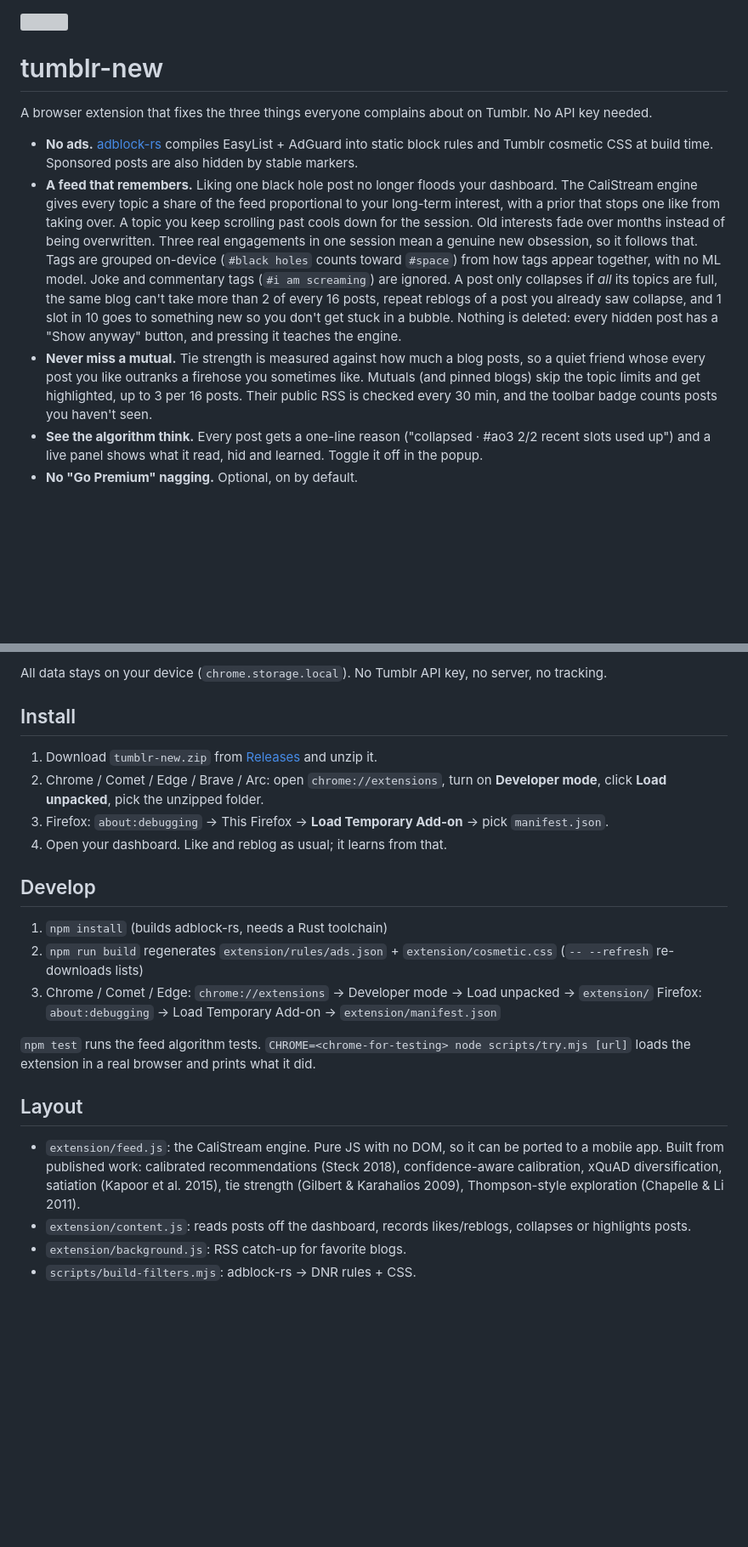
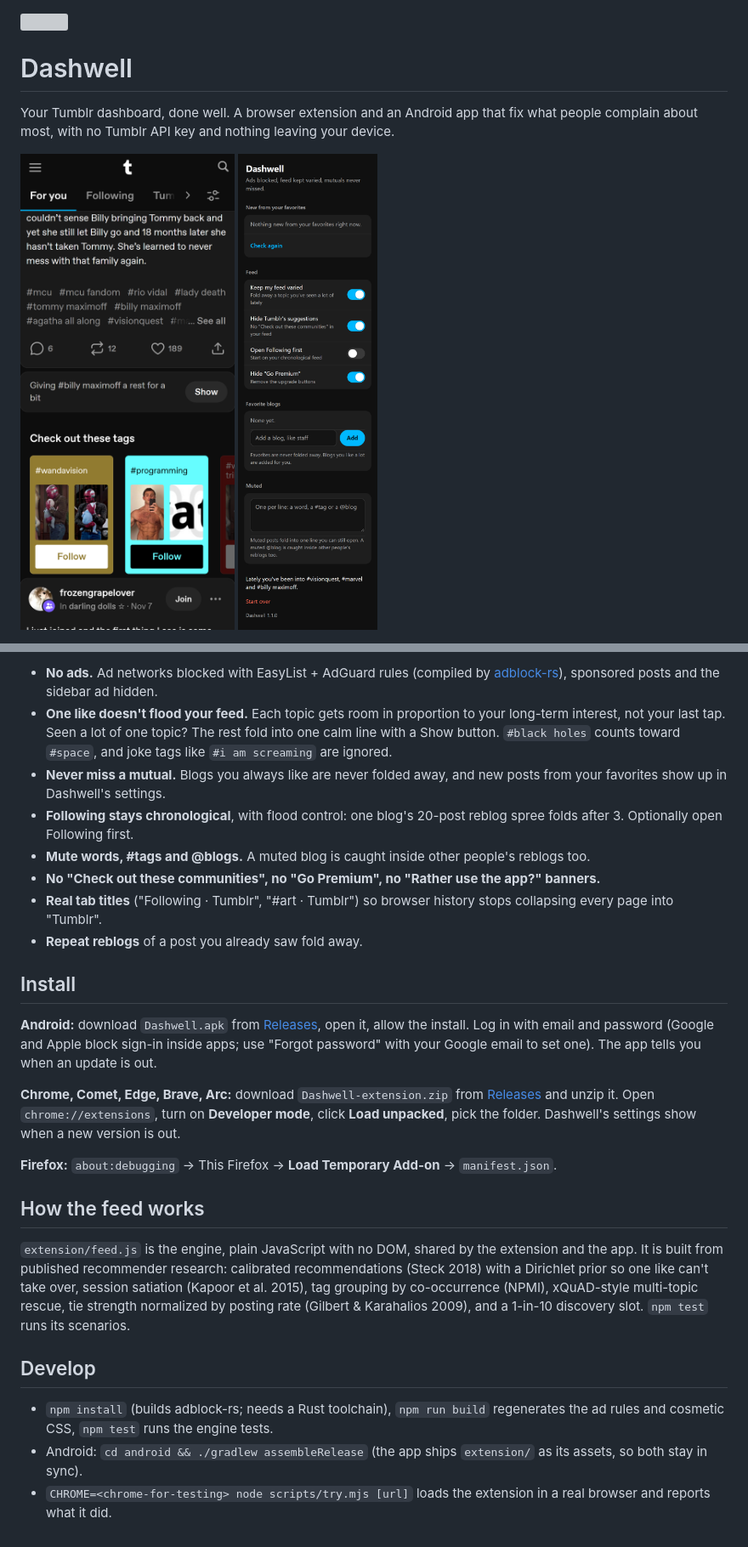
Before and after one commit to a3ro-dev/dashwell, a Markdown page: README.md, 2 parts joined by grey strips. Shown at 85% size. Drawn GitHub-style; pictures changed too: assets/screenshot-feed.png (added), assets/screenshot-settings.png (added); blank space fills up the shorter version; grey boxes are pictures that could not be loaded.

Commit message:
chore: rename to Dashwell (extension, Android app, docs); v1.1.0

```diff
--- a/README.md
+++ b/README.md
@@ -1,12 +1,11 @@
 <img src="assets/icon.svg" width="64" height="64" alt="">
 
-# tumblr-new
+# Dashwell
 
-A browser extension that fixes the three things everyone complains about on Tumblr. No API key needed.
+Your Tumblr dashboard, done well. A browser extension and an Android app that fix what people complain about most, with no Tumblr API key and nothing leaving your device.
 
-- **No ads.** [adblock-rs](https://www.npmjs.com/package/adblock-rs) compiles EasyList + AdGuard into static block rules and Tumblr cosmetic CSS at build time. Sponsored posts are also hidden by stable markers.
-- **A feed that remembers.** Liking one black hole post no longer floods your dashboard. The CaliStream engine gives every topic a share of the feed proportional to your long-term interest, with a prior that stops one like from taking over. A topic you keep scrolling past cools down for the session. Old interests fade over months instead of being overwritten. Three real engagements in one session mean a genuine new obsession, so it follows that. Tags are grouped on-device (`#black holes` counts toward `#space`) from how tags appear together, with no ML model. Joke and commentary tags (`#i am screaming`) are ignored. A post only collapses if *all* its topics are full, the same blog can't take more than 2 of every 16 posts, repeat reblogs of a post you already saw collapse, and 1 slot in 10 goes to something new so you don't get stuck in a bubble. Nothing is deleted: every hidden post has a "Show anyway" button, and pressing it teaches the engine.
-- **Never miss a mutual.** Tie strength is measured against how much a blog posts, so a quiet friend whose every post you like outranks a firehose you sometimes like. Mutuals (and pinned blogs) skip the topic limits and get highlighted, up to 3 per 16 posts. Their public RSS is checked every 30 min, and the toolbar badge counts posts you haven't seen.
-- **See the algorithm think.** Every post gets a one-line reason ("collapsed · #ao3 2/2 recent slots used up") and a live panel shows what it read, hid and learned. Toggle it off in the popup.
-- **No "Go Premium" nagging.** Optional, on by default.
+<p>
+  <img src="assets/screenshot-feed.png" width="270" alt="A Tumblr post folded into one line: Giving #billy maximoff a rest for a bit, with a Show button">
+  <img src="assets/screenshot-settings.png" width="270" alt="Dashwell settings: new posts from favorites, feed switches, favorite blogs, muted words">
+</p>
 
@@ -14,25 +13,27 @@ A browser extension that fixes the three things everyone complains about on Tumb
 
-All data stays on your device (`chrome.storage.local`). No Tumblr API key, no server, no tracking.
+- **No ads.** Ad networks blocked with EasyList + AdGuard rules (compiled by [adblock-rs](https://www.npmjs.com/package/adblock-rs)), sponsored posts and the sidebar ad hidden.
+- **One like doesn't flood your feed.** Each topic gets room in proportion to your long-term interest, not your last tap. Seen a lot of one topic? The rest fold into one calm line with a Show button. `#black holes` counts toward `#space`, and joke tags like `#i am screaming` are ignored.
+- **Never miss a mutual.** Blogs you always like are never folded away, and new posts from your favorites show up in Dashwell's settings.
+- **Following stays chronological**, with flood control: one blog's 20-post reblog spree folds after 3. Optionally open Following first.
+- **Mute words, #tags and @blogs.** A muted blog is caught inside other people's reblogs too.
+- **No "Check out these communities", no "Go Premium", no "Rather use the app?" banners.**
+- **Real tab titles** ("Following · Tumblr", "#art · Tumblr") so browser history stops collapsing every page into "Tumblr".
+- **Repeat reblogs** of a post you already saw fold away.
 
 ## Install
 
-1. Download `tumblr-new.zip` from [Releases](../../releases/latest) and unzip it.
-2. Chrome / Comet / Edge / Brave / Arc: open `chrome://extensions`, turn on **Developer mode**, click **Load unpacked**, pick the unzipped folder.
-3. Firefox: `about:debugging` → This Firefox → **Load Temporary Add-on** → pick `manifest.json`.
-4. Open your dashboard. Like and reblog as usual; it learns from that.
+**Android:** download `Dashwell.apk` from [Releases](../../releases/latest), open it, allow the install. Log in with email and password (Google and Apple block sign-in inside apps; use "Forgot password" with your Google email to set one). The app tells you when an update is out.
+
+**Chrome, Comet, Edge, Brave, Arc:** download `Dashwell-extension.zip` from [Releases](../../releases/latest) and unzip it. Open `chrome://extensions`, turn on **Developer mode**, click **Load unpacked**, pick the folder. Dashwell's settings show when a new version is out.
+
+**Firefox:** `about:debugging` → This Firefox → **Load Temporary Add-on** → `manifest.json`.
+
+## How the feed works
+
+`extension/feed.js` is the engine, plain JavaScript with no DOM, shared by the extension and the app. It is built from published recommender research: calibrated recommendations (Steck 2018) with a Dirichlet prior so one like can't take over, session satiation (Kapoor et al. 2015), tag grouping by co-occurrence (NPMI), xQuAD-style multi-topic rescue, tie strength normalized by posting rate (Gilbert & Karahalios 2009), and a 1-in-10 discovery slot. `npm test` runs its scenarios.
 
 ## Develop
 
-1. `npm install` (builds adblock-rs, needs a Rust toolchain)
-2. `npm run build` regenerates `extension/rules/ads.json` + `extension/cosmetic.css` (`-- --refresh` re-downloads lists)
-3. Chrome / Comet / Edge: `chrome://extensions` → Developer mode → Load unpacked → `extension/`
-   Firefox: `about:debugging` → Load Temporary Add-on → `extension/manifest.json`
-
-`npm test` runs the feed algorithm tests. `CHROME=<chrome-for-testing> node scripts/try.mjs [url]` loads the extension in a real browser and prints what it did.
-
-## Layout
-
-- `extension/feed.js`: the CaliStream engine. Pure JS with no DOM, so it can be ported to a mobile app. Built from published work: calibrated recommendations (Steck 2018), confidence-aware calibration, xQuAD diversification, satiation (Kapoor et al. 2015), tie strength (Gilbert & Karahalios 2009), Thompson-style exploration (Chapelle & Li 2011).
-- `extension/content.js`: reads posts off the dashboard, records likes/reblogs, collapses or highlights posts.
-- `extension/background.js`: RSS catch-up for favorite blogs.
-- `scripts/build-filters.mjs`: adblock-rs → DNR rules + CSS.
+- `npm install` (builds adblock-rs; needs a Rust toolchain), `npm run build` regenerates the ad rules and cosmetic CSS, `npm test` runs the engine tests.
+- Android: `cd android && ./gradlew assembleRelease` (the app ships `extension/` as its assets, so both stay in sync).
+- `CHROME=<chrome-for-testing> node scripts/try.mjs [url]` loads the extension in a real browser and reports what it did.
```
Also changed, not shown: other parts of README.md (+1 -1 lines), PRODUCT.md (+1 -1 lines), 8 other files.
